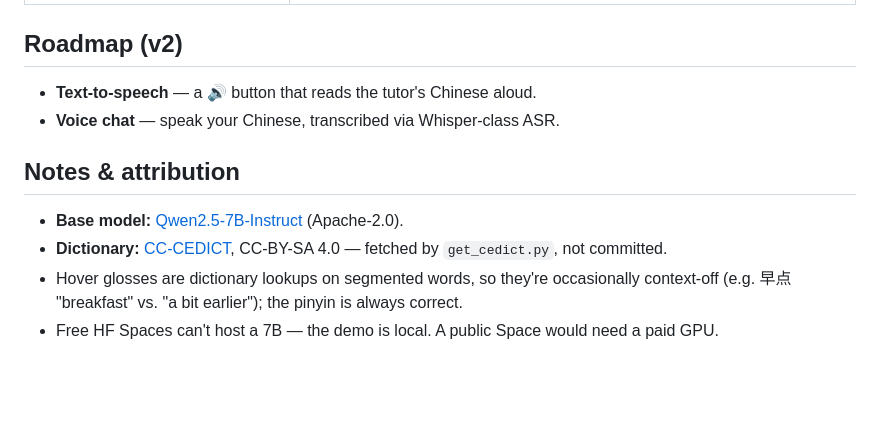
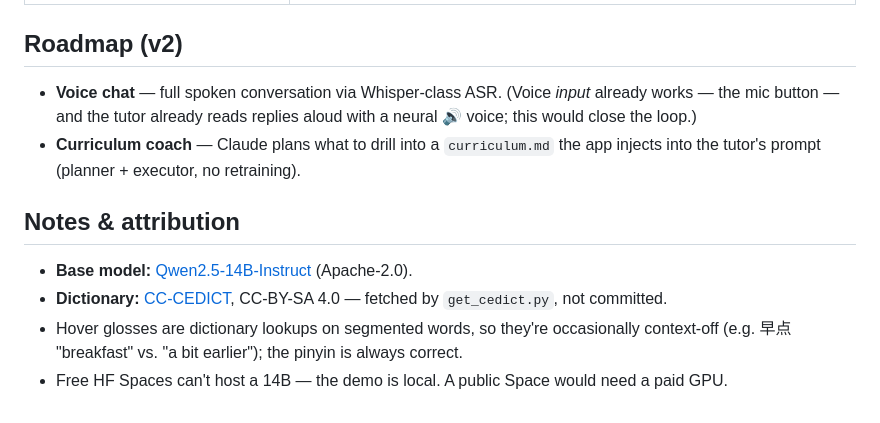
Before and after one commit to richfxu-ops/chinese-tutor, a Markdown page: README.md, the part around the change. Drawn GitHub-style; blank space fills up the shorter version.

Commit message:
README: TTS shipped (roadmap → voice chat + curriculum coach), 7B → 14B in attribution
Co-Authored-By: Claude Fable 5 <noreply@anthropic.com>

```diff
--- a/README.md
+++ b/README.md
@@ -101,12 +101,15 @@ _Filled from `outputs/eval_report.md` after a training run._
 
 ## Roadmap (v2)
 
-- **Text-to-speech** — a 🔊 button that reads the tutor's Chinese aloud.
-- **Voice chat** — speak your Chinese, transcribed via Whisper-class ASR.
+- **Voice chat** — full spoken conversation via Whisper-class ASR. (Voice *input*
+  already works — the mic button — and the tutor already reads replies aloud with
+  a neural 🔊 voice; this would close the loop.)
+- **Curriculum coach** — Claude plans what to drill into a `curriculum.md` the
+  app injects into the tutor's prompt (planner + executor, no retraining).
 
 ## Notes & attribution
 
-- **Base model:** [Qwen2.5-7B-Instruct](https://huggingface.co/Qwen/Qwen2.5-7B-Instruct) (Apache-2.0).
+- **Base model:** [Qwen2.5-14B-Instruct](https://huggingface.co/Qwen/Qwen2.5-14B-Instruct) (Apache-2.0).
 - **Dictionary:** [CC-CEDICT](https://www.mdbg.net/chinese/dictionary?page=cc-cedict), CC-BY-SA 4.0 — fetched by `get_cedict.py`, not committed.
 - Hover glosses are dictionary lookups on segmented words, so they're occasionally context-off (e.g. 早点 "breakfast" vs. "a bit earlier"); the pinyin is always correct.
-- Free HF Spaces can't host a 7B — the demo is local. A public Space would need a paid GPU.
+- Free HF Spaces can't host a 14B — the demo is local. A public Space would need a paid GPU.
```
